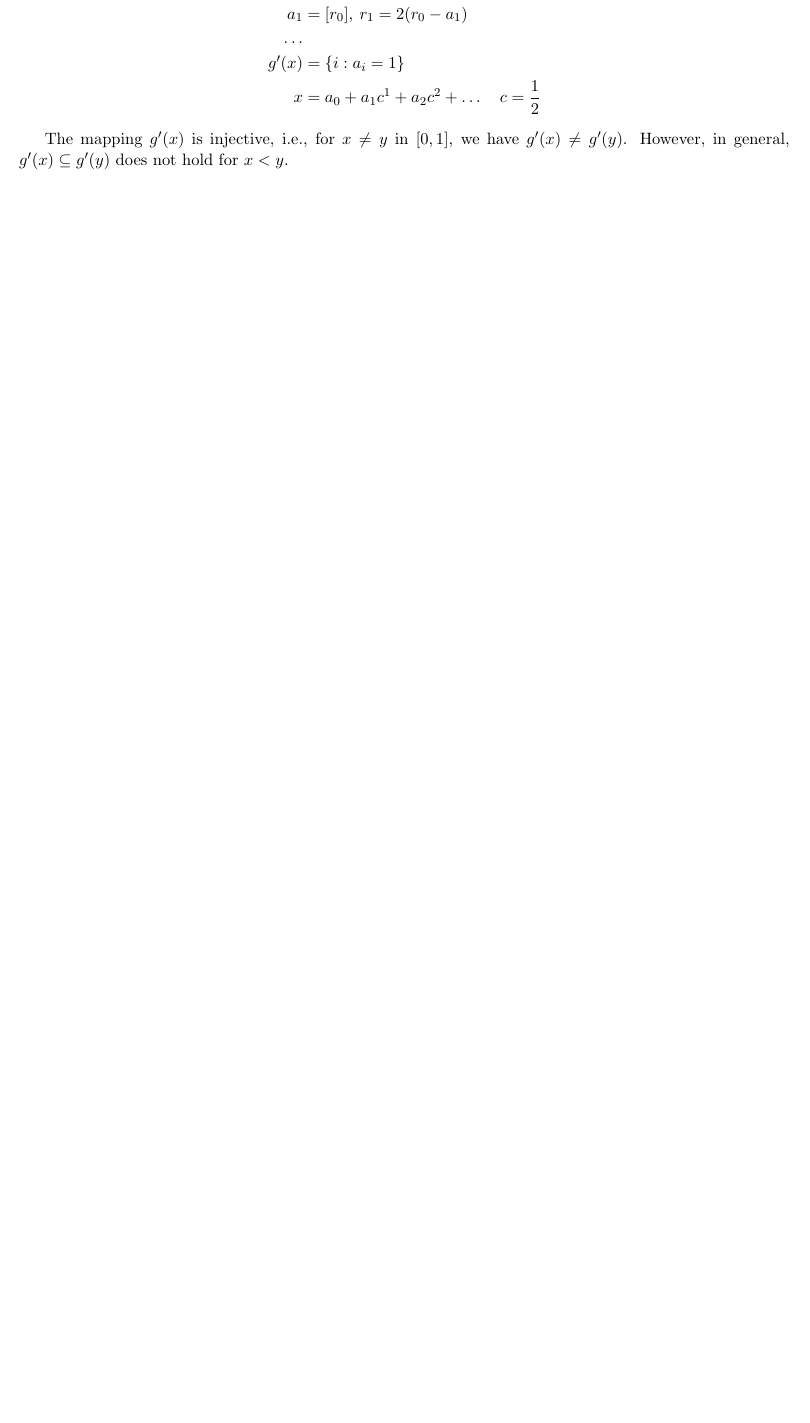
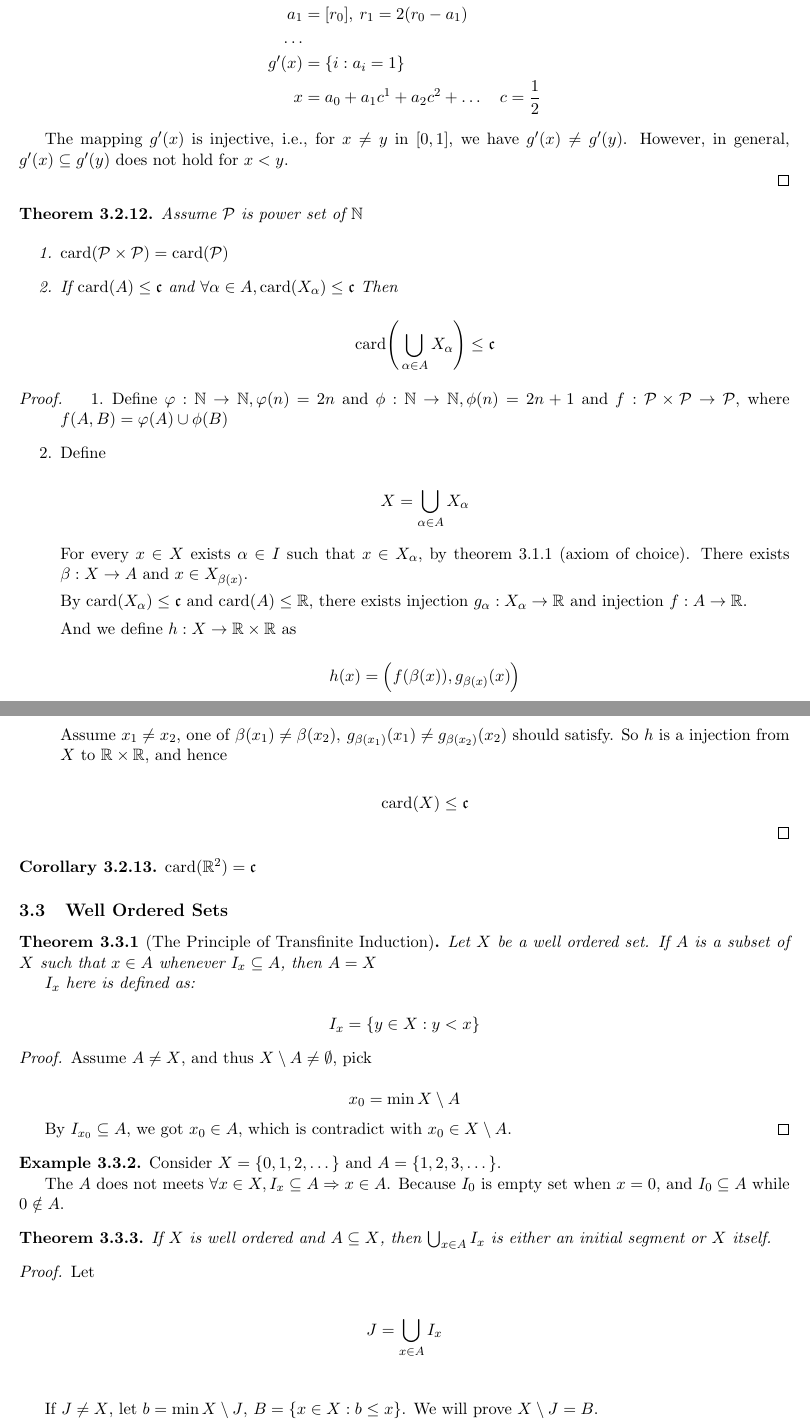
Before and after one commit to Salpadding/math-aio, a LaTeX document (main.tex, which reads macros.tex, topology/sec02-card.tex): part of page 13 of 14 before the commit and two parts of pages 13 and 14 of 15 after it, the two joined at a grey line, cut so that both start at the same text, the shorter picture padded with empty space. Compiled offline with pdfLaTeX.

Commit message:
new theorems

```diff
--- a/macros.tex
+++ b/macros.tex
@@ -18,6 +18,7 @@
 \newaliascnt{exercise}{thm}
 \newaliascnt{corollary}{thm}
 \newaliascnt{remark}{thm}
+\newaliascnt{example}{thm}
 
 \theoremstyle{definition}
 \newtheorem{lem}[lem]{Lemma}
@@ -26,14 +27,17 @@
 \newtheorem{exercise}[exercise]{Exercise}
 \newtheorem{corollary}[corollary]{Corollary}
 \newtheorem{remark}[remark]{Remark}
+\newtheorem{example}[example]{Example}
 
 \def\lemautorefname{Lemma}
 \def\thmautorefname{Theorem}
 \def\corollaryautorefname{Corollary}
 \def\definitionautorefname{Definition}
+\def\exampleautorefname{Example}
 \aliascntresetthe{lem}
 \aliascntresetthe{prop}
 \aliascntresetthe{definition}
 \aliascntresetthe{exercise}
 \aliascntresetthe{corollary}
 \aliascntresetthe{remark}
+\aliascntresetthe{example}
--- a/topology/sec02-card.tex
+++ b/topology/sec02-card.tex
@@ -457,6 +457,103 @@ $\mathrm{card}(X)<\mathrm{card}(\mathscr{P}(X))$.
 
 \end{proof}
 
+\begin{thm}
+    Assume $\mathcal{P}$ is power set of $\mathbb{N}$
+
+    \begin{enumerate}
+        \item $\mathrm{card}(\mathcal{P} \times \mathcal{P}) = \mathrm{card}(\mathcal{P})$
+
+        \item If $\mathrm{card}(A) \le \mathfrak{c}$ and $\forall \alpha \in A, \mathrm{card}(X_{\alpha}) \le \mathfrak{c}$ Then
+
+        \[
+        \mathrm{card} \Bigg( \bigcup_{\alpha \in A} X_{\alpha} \Bigg) \le \mathfrak{c}
+        \]
+
+    \end{enumerate}
+\end{thm}
+
+\begin{proof}
+    \begin{enumerate}
+        \item  Define $\varphi: \mathbb{N} \to \mathbb{N}, \varphi(n) = 2n$ and $\phi: \mathbb{N} \to \mathbb{N}, \phi(n) = 2n + 1$
+    and $f: \mathcal{P} \times \mathcal{P} \to \mathcal{P}$, where $f(A, B) = \varphi(A) \cup \phi(B)$
+
+        \item Define
+
+        \[
+            X = \bigcup_{\alpha \in A}X_{\alpha}
+        \]
+
+        For every $x \in X$ exists $\alpha \in I$ such that $x \in X_{\alpha}$, by \cref{4ed30899} (axiom of choice).
+        There exists $\beta: X \to A $ and $x \in X_{\beta(x)}$.
+
+        By $\mathrm{card}(X_{\alpha}) \le \mathfrak{c}$ and $\mathrm{card}(A) \le \mathbb{R}$, there exists injection $g_{\alpha}: X_{\alpha} \to \mathbb{R}$
+        and injection $f: A \to \mathbb{R}$.
+
+        And we define $h: X \to \mathbb{R} \times \mathbb{R}$ as
+
+        \[
+            h(x) = \Big( f(\beta(x)), g_{\beta(x)}(x) \Big)
+        \]
+
+        Assume $x_1 \ne x_2$, one of $\beta(x_1) \ne \beta(x_2),\: g_{\beta(x_1)}(x_1) \ne g_{\beta{(x_2)}}(x_2)$ should satisfy.
+        So  $h$ is a injection from $X$ to $\mathbb{R} \times \mathbb{R}$, and hence
+
+        \[
+            \mathrm{card}(X) \le \mathfrak{c}
+        \]
+    \end{enumerate}
+\end{proof}
+
+\begin{corollary}
+    $\mathrm{card}(\mathbb{R}^2) = \mathfrak{c}$
+\end{corollary}
+
+\subsection{Well Ordered Sets}
+
+\begin{thm}[The Principle of Transfinite Induction]
+    Let $X$ be a well ordered set. If $A$ is a subset
+    of $X$ such that $x \in A$ whenever $I_x \subseteq A$, then $A = X$
+
+    $I_x$ here is defined as:
+
+    \[
+        I_x = \{ y \in X: y < x  \}
+    \]
+\end{thm}
+
+\begin{proof}
+    Assume $A \ne X$, and thus $X \setminus A \ne \emptyset$, pick
+
+    \[
+        x_0 = \min X \setminus A
+    \]
+
+    By $I_{x_0} \subseteq A$, we got $x_0 \in A$, which is contradict with $x_0 \in X \setminus A$.
+\end{proof}
+
+\begin{example}
+    Consider $X = \{ 0,1,2, \dots \}$ and $A = \{ 1,2,3, \dots \}$.
+
+    The $A$ does not meets $\forall x \in X, I_x \subseteq A \Rightarrow x \in A$. Because $I_0$
+    is empty set when $x=0$, and $I_0 \subseteq A$ while $0 \notin A$.
+\end{example}
+
+\begin{thm}
+    If $X$ is well ordered and $A \subseteq X$, then $\bigcup_{x \in A} I_x$
+    is either an initial segment or $X$ itself.
+\end{thm}
+
+\begin{proof}
+    Let
+
+    \begin{align*}
+        J &= \bigcup_{x \in A} I_x \\
+    \end{align*}
+
+    If $J \ne X$, let $b = \min X \setminus J$, $B = \{ x \in X: b \le x \}$. We will prove $X \setminus J = B$.
+
+\end{proof}
+
 \subsection{Exercise}
 
 \begin{exercise}
```
